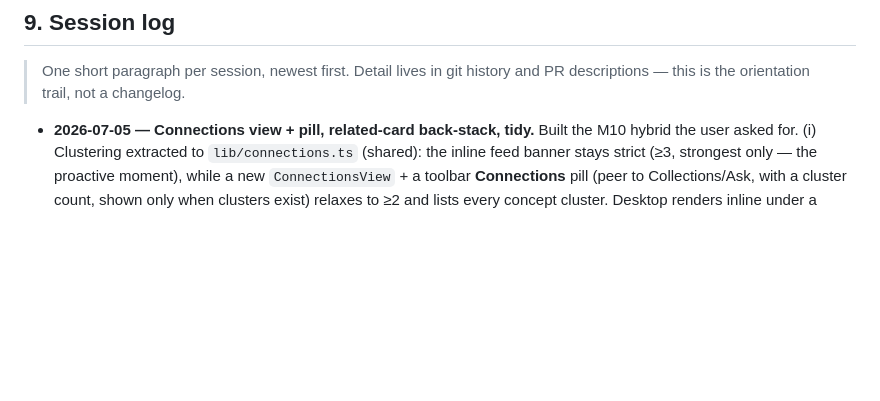
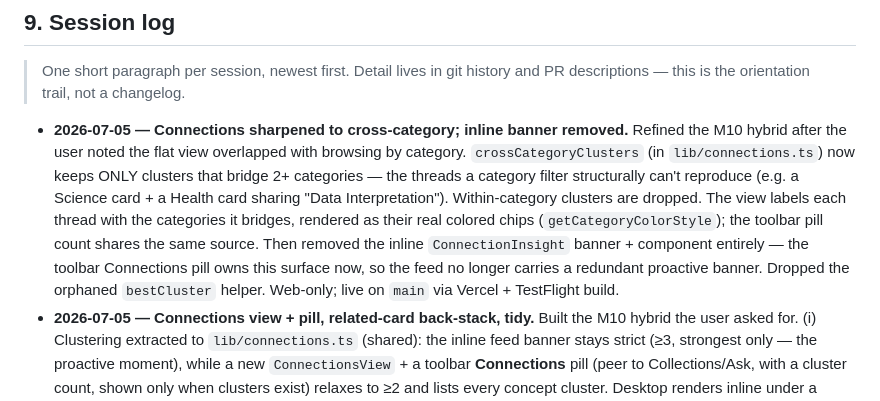
Before and after one commit to morhogeg/MyLinks, a Markdown page: SOURCE_OF_TRUTH.md, the part around the change. Drawn GitHub-style; blank space fills up the shorter version.

Commit message:
docs: session log — Connections sharpened to cross-category, inline banner removed
Co-Authored-By: Claude Opus 4.8 <noreply@anthropic.com>

```diff
--- a/SOURCE_OF_TRUTH.md
+++ b/SOURCE_OF_TRUTH.md
@@ -504,6 +504,18 @@ exact-match, capped.
 > One short paragraph per session, newest first. Detail lives in git history and
 > PR descriptions — this is the orientation trail, not a changelog.
 
+- **2026-07-05 — Connections sharpened to cross-category; inline banner removed.**
+  Refined the M10 hybrid after the user noted the flat view overlapped with
+  browsing by category. `crossCategoryClusters` (in `lib/connections.ts`) now
+  keeps ONLY clusters that bridge 2+ categories — the threads a category filter
+  structurally can't reproduce (e.g. a Science card + a Health card sharing
+  "Data Interpretation"). Within-category clusters are dropped. The view labels
+  each thread with the categories it bridges, rendered as their real colored
+  chips (`getCategoryColorStyle`); the toolbar pill count shares the same source.
+  Then removed the inline `ConnectionInsight` banner + component entirely — the
+  toolbar Connections pill owns this surface now, so the feed no longer carries
+  a redundant proactive banner. Dropped the orphaned `bestCluster` helper.
+  Web-only; live on `main` via Vercel + TestFlight build.
 - **2026-07-05 — Connections view + pill, related-card back-stack, tidy.** Built
   the M10 hybrid the user asked for. (i) Clustering extracted to
   `lib/connections.ts` (shared): the inline feed banner stays strict (≥3,
```
